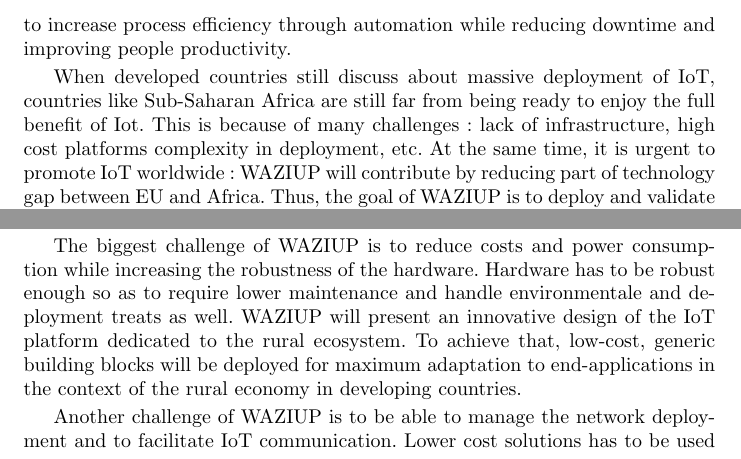
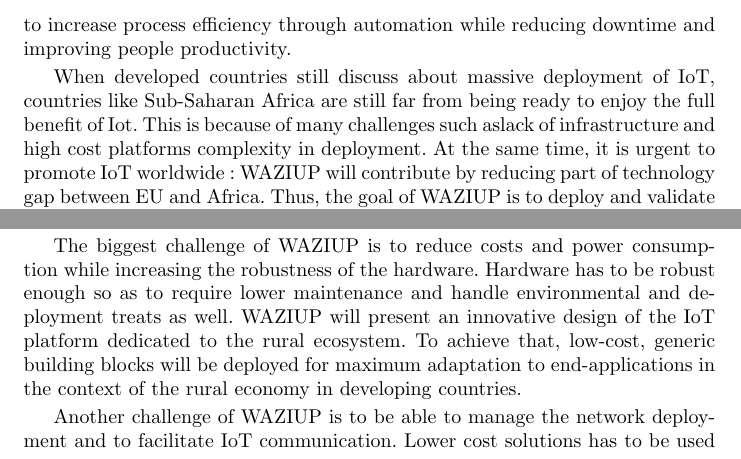
Before and after one commit to Waziup/book-chapter, a LaTeX paper (main.tex, which reads intro.tex): two parts of page 2 of 21, joined at a grey line, cut so that both start at the same text. Compiled offline with pdfLaTeX.

Commit message:
correction intro

```diff
--- a/intro.tex
+++ b/intro.tex
@@ -12,7 +12,7 @@
 The information collection involves data from sensors, devices, gateways, edge equipment and networks on to their respective siloed IoT platforms in order to increase process efficiency through automation while reducing downtime and improving people productivity.
 
 When developed countries still discuss about massive deployment of IoT, countries like Sub-Saharan Africa are still far from being ready to enjoy the full benefit of Iot.
-This is because of many challenges : lack of infrastructure, high cost platforms complexity in deployment, etc.
+This is because of many challenges such aslack of infrastructure and high cost platforms complexity in deployment.
 At the same time, it is urgent to promote IoT worldwide : WAZIUP will contribute by reducing part of technology gap between EU and Africa.
 Thus, the goal of WAZIUP is to deploy and validate real-life piloting with several Sub Saharan African cases.
 
@@ -33,7 +33,7 @@
 WAZIUP project consider how to best design and deploy the IoT-Big Data technology considering cost and energy challenges in the first place.
 
 The biggest challenge of WAZIUP is to reduce costs and power consumption while increasing the robustness of the hardware.
-Hardware has to be robust enough so as to require lower maintenance and handle environmentale and deployment treats as well.
+Hardware has to be robust enough so as to require lower maintenance and handle environmental and deployment treats as well.
 WAZIUP will present an innovative design of the IoT platform dedicated to the rural ecosystem.
 To achieve that, low-cost, generic building blocks will be deployed for maximum adaptation to end-applications in the context of the rural economy in developing countries.
 
```
